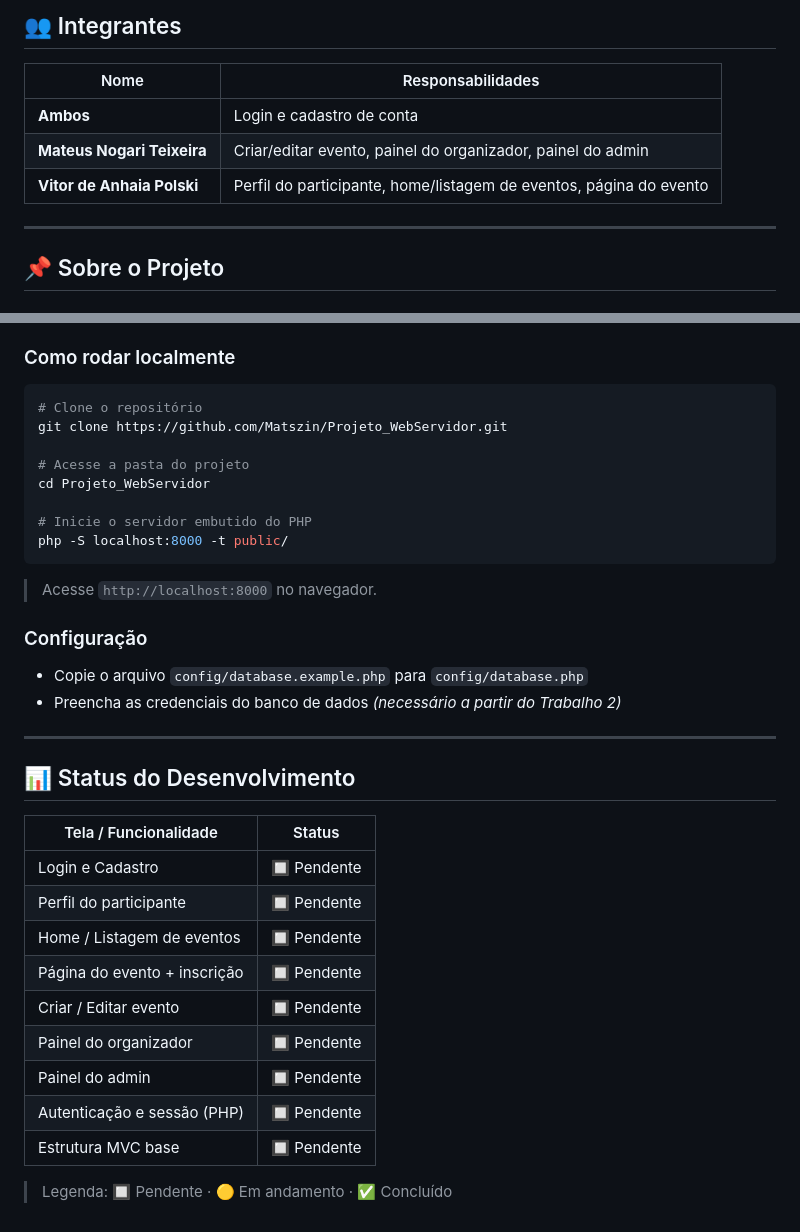
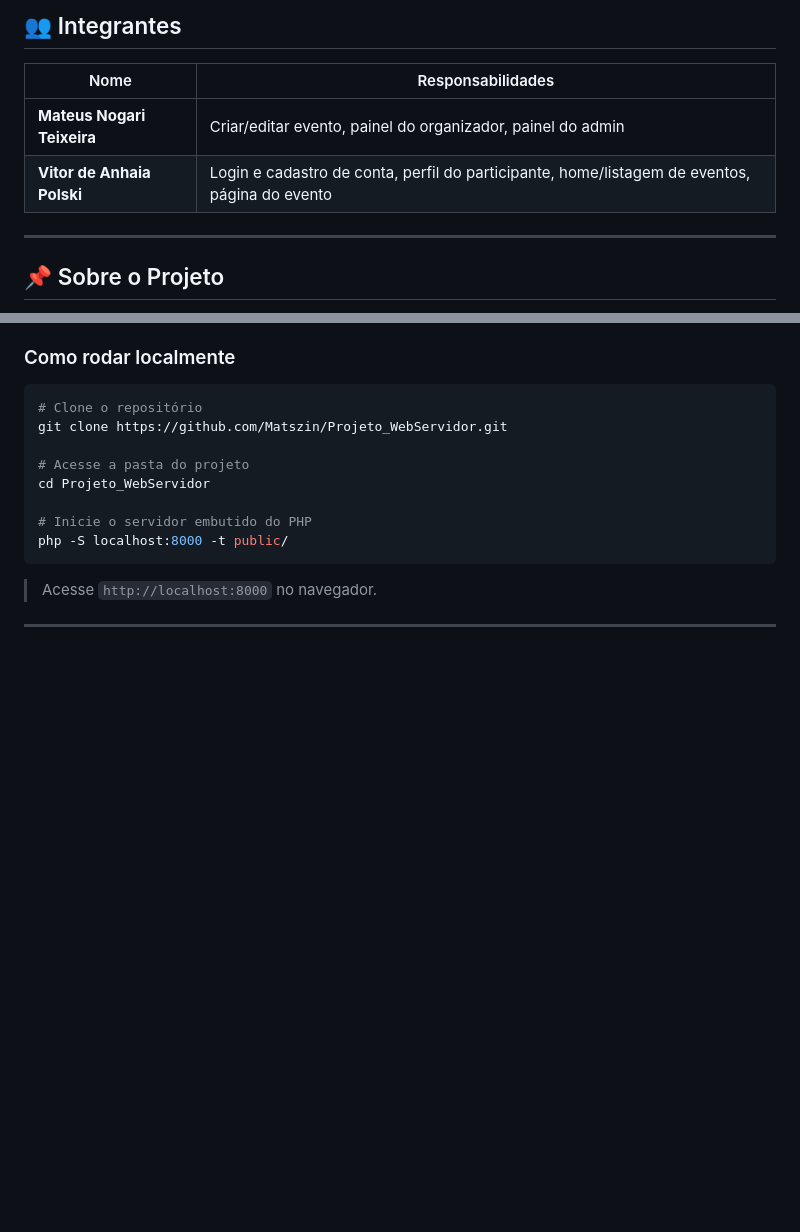
Before and after one commit to Matszin/Projeto_WebServidor, a Markdown page: README.md, 2 parts joined by grey strips. Drawn GitHub-style; blank space fills up the shorter version.

```diff
--- a/README.md
+++ b/README.md
@@ -15,9 +15,8 @@ Projeto desenvolvido para matéria de web servidor
 
 | Nome                        | Responsabilidades |
 |-----------------------------|-------------------|
-| **Ambos**                   |Login e cadastro de conta|
 | **Mateus Nogari Teixeira**  | Criar/editar evento, painel do organizador, painel do admin |
-| **Vitor de Anhaia Polski**  | Perfil do participante, home/listagem de eventos, página do evento |
+| **Vitor de Anhaia Polski**  | Login e cadastro de conta, perfil do participante, home/listagem de eventos, página do evento |
 
 
 
@@ -100,25 +99,4 @@ php -S localhost:8000 -t public/
 
 > Acesse `http://localhost:8000` no navegador.
 
-### Configuração
-
-- Copie o arquivo `config/database.example.php` para `config/database.php`
-- Preencha as credenciais do banco de dados *(necessário a partir do Trabalho 2)*
-
 ---
-
-## 📊 Status do Desenvolvimento
-
-| Tela / Funcionalidade |  Status |
-|-----------------------|--------|
-| Login e Cadastro |  🔲 Pendente |
-| Perfil do participante | 🔲 Pendente |
-| Home / Listagem de eventos | 🔲 Pendente |
-| Página do evento + inscrição | 🔲 Pendente |
-| Criar / Editar evento  | 🔲 Pendente |
-| Painel do organizador | 🔲 Pendente |
-| Painel do admin  | 🔲 Pendente |
-| Autenticação e sessão (PHP) | 🔲 Pendente |
-| Estrutura MVC base  | 🔲 Pendente |
-
-> Legenda: 🔲 Pendente · 🟡 Em andamento · ✅ Concluído
```
